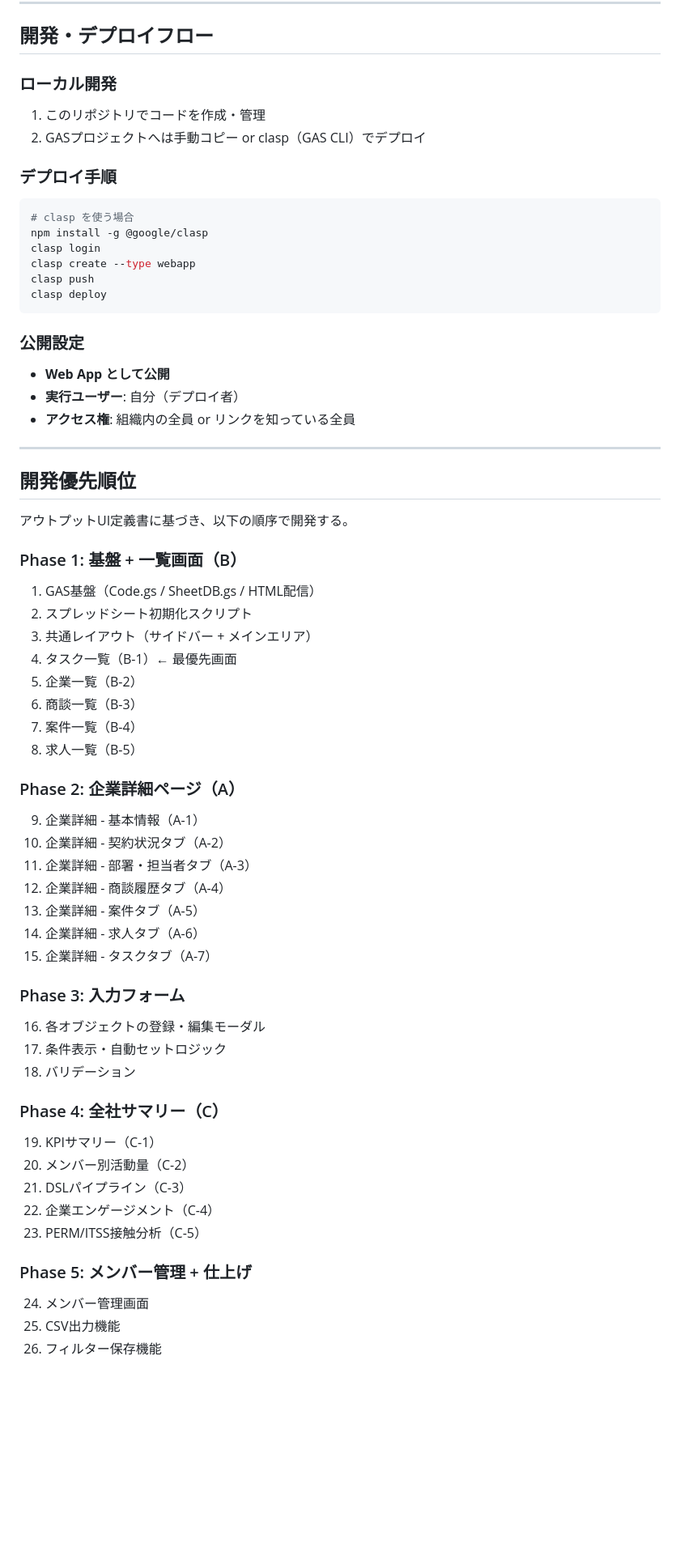
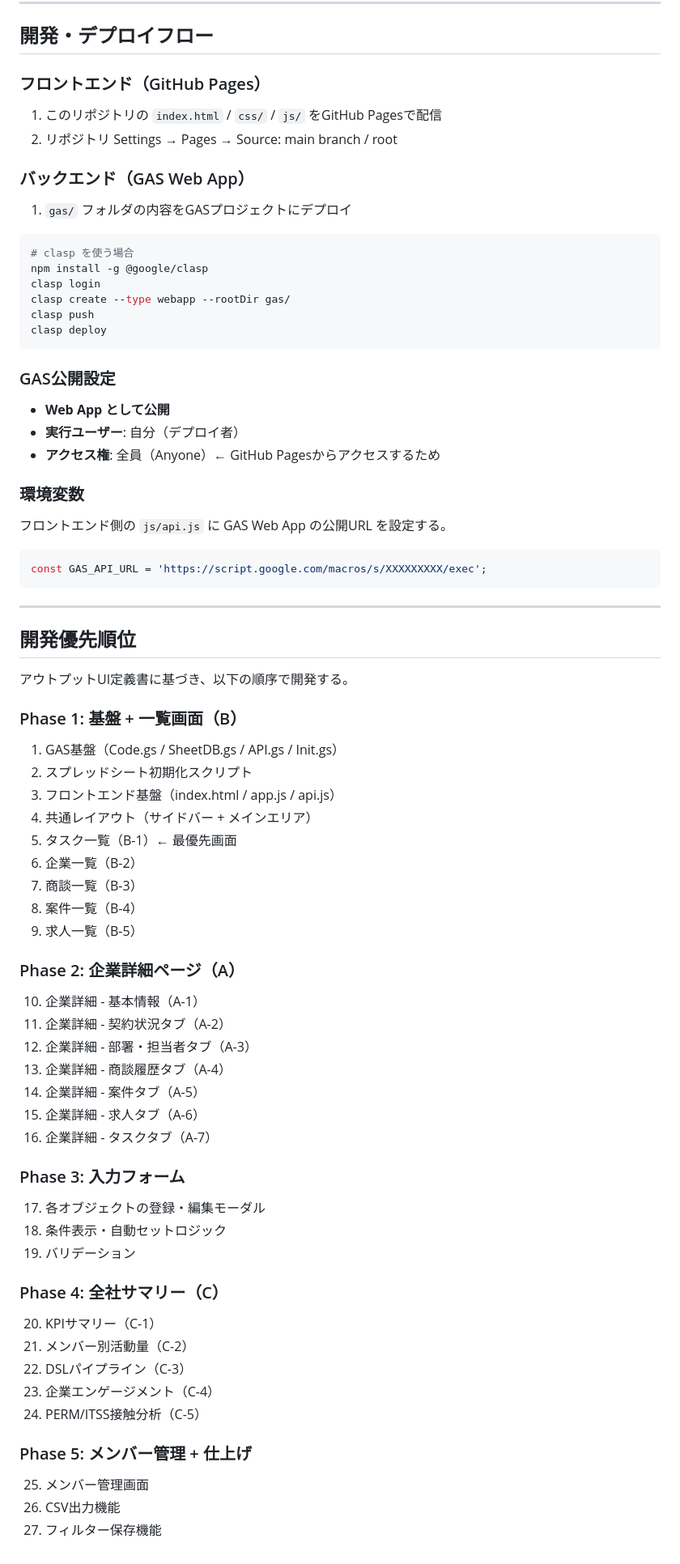
Before and after one commit to Reiji-Zuckerman/SFA02, a Markdown page: docs/技術構成書.md, the part around one of its changes. Shown at 81% size. Drawn GitHub-style; blank space fills up the shorter version.

````diff
--- a/docs/技術構成書.md
+++ b/docs/技術構成書.md
@@ -190,27 +202,37 @@ getDashboardData(period)       → {kpi, memberActivity, pipeline, ...}
 
 ## 開発・デプロイフロー
 
-### ローカル開発
+### フロントエンド（GitHub Pages）
 
-1. このリポジトリでコードを作成・管理
-2. GASプロジェクトへは手動コピー or clasp（GAS CLI）でデプロイ
+1. このリポジトリの `index.html` / `css/` / `js/` をGitHub Pagesで配信
+2. リポジトリ Settings → Pages → Source: main branch / root
 
-### デプロイ手順
+### バックエンド（GAS Web App）
+
+1. `gas/` フォルダの内容をGASプロジェクトにデプロイ
 
 ```bash
 # clasp を使う場合
 npm install -g @google/clasp
 clasp login
-clasp create --type webapp
+clasp create --type webapp --rootDir gas/
 clasp push
 clasp deploy
 ```
 
-### 公開設定
+### GAS公開設定
 
 - **Web App として公開**
 - **実行ユーザー**: 自分（デプロイ者）
-- **アクセス権**: 組織内の全員 or リンクを知っている全員
+- **アクセス権**: 全員（Anyone）← GitHub Pagesからアクセスするため
+
+### 環境変数
+
+フロントエンド側の `js/api.js` に GAS Web App の公開URL を設定する。
+
+```javascript
+const GAS_API_URL = 'https://script.google.com/macros/s/XXXXXXXXX/exec';
+```
 
 ---
 
@@ -219,37 +241,38 @@ clasp deploy
 アウトプットUI定義書に基づき、以下の順序で開発する。
 
 ### Phase 1: 基盤 + 一覧画面（B）
-1. GAS基盤（Code.gs / SheetDB.gs / HTML配信）
+1. GAS基盤（Code.gs / SheetDB.gs / API.gs / Init.gs）
 2. スプレッドシート初期化スクリプト
-3. 共通レイアウト（サイドバー + メインエリア）
-4. タスク一覧（B-1）← 最優先画面
-5. 企業一覧（B-2）
-6. 商談一覧（B-3）
-7. 案件一覧（B-4）
-8. 求人一覧（B-5）
+3. フロントエンド基盤（index.html / app.js / api.js）
+4. 共通レイアウト（サイドバー + メインエリア）
+5. タスク一覧（B-1）← 最優先画面
+6. 企業一覧（B-2）
+7. 商談一覧（B-3）
+8. 案件一覧（B-4）
+9. 求人一覧（B-5）
 
 ### Phase 2: 企業詳細ページ（A）
-9. 企業詳細 - 基本情報（A-1）
-10. 企業詳細 - 契約状況タブ（A-2）
-11. 企業詳細 - 部署・担当者タブ（A-3）
-12. 企業詳細 - 商談履歴タブ（A-4）
-13. 企業詳細 - 案件タブ（A-5）
-14. 企業詳細 - 求人タブ（A-6）
-15. 企業詳細 - タスクタブ（A-7）
+10. 企業詳細 - 基本情報（A-1）
+11. 企業詳細 - 契約状況タブ（A-2）
+12. 企業詳細 - 部署・担当者タブ（A-3）
+13. 企業詳細 - 商談履歴タブ（A-4）
+14. 企業詳細 - 案件タブ（A-5）
+15. 企業詳細 - 求人タブ（A-6）
+16. 企業詳細 - タスクタブ（A-7）
 
 ### Phase 3: 入力フォーム
-16. 各オブジェクトの登録・編集モーダル
-17. 条件表示・自動セットロジック
-18. バリデーション
+17. 各オブジェクトの登録・編集モーダル
+18. 条件表示・自動セットロジック
+19. バリデーション
 
 ### Phase 4: 全社サマリー（C）
-19. KPIサマリー（C-1）
-20. メンバー別活動量（C-2）
-21. DSLパイプライン（C-3）
-22. 企業エンゲージメント（C-4）
-23. PERM/ITSS接触分析（C-5）
+20. KPIサマリー（C-1）
+21. メンバー別活動量（C-2）
+22. DSLパイプライン（C-3）
+23. 企業エンゲージメント（C-4）
+24. PERM/ITSS接触分析（C-5）
 
 ### Phase 5: メンバー管理 + 仕上げ
-24. メンバー管理画面
-25. CSV出力機能
-26. フィルター保存機能
+25. メンバー管理画面
+26. CSV出力機能
+27. フィルター保存機能
````
Also changed, not shown: other parts of docs/技術構成書.md (+89 -77 lines).
